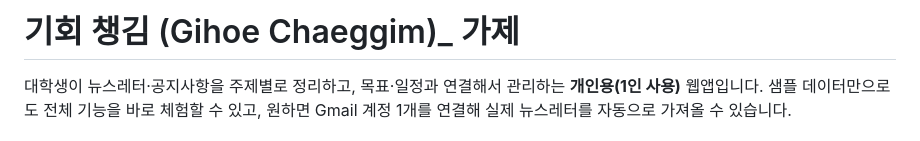
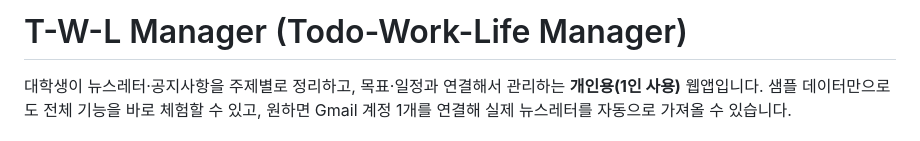
Before and after one commit to nyeong-03/Todo-Work-Letter-Manager, a Markdown page: README.md, the part around the change. Rendered like a GitHub page.

```diff
--- a/README.md
+++ b/README.md
@@ -1,4 +1,4 @@
-# 기회 챙김 (Gihoe Chaeggim)_ 가제
+# T-W-L Manager (Todo-Work-Life Manager)
 
 대학생이 뉴스레터·공지사항을 주제별로 정리하고, 목표·일정과 연결해서 관리하는
 **개인용(1인 사용)** 웹앱입니다. 샘플 데이터만으로도 전체 기능을 바로 체험할 수 있고,
```
